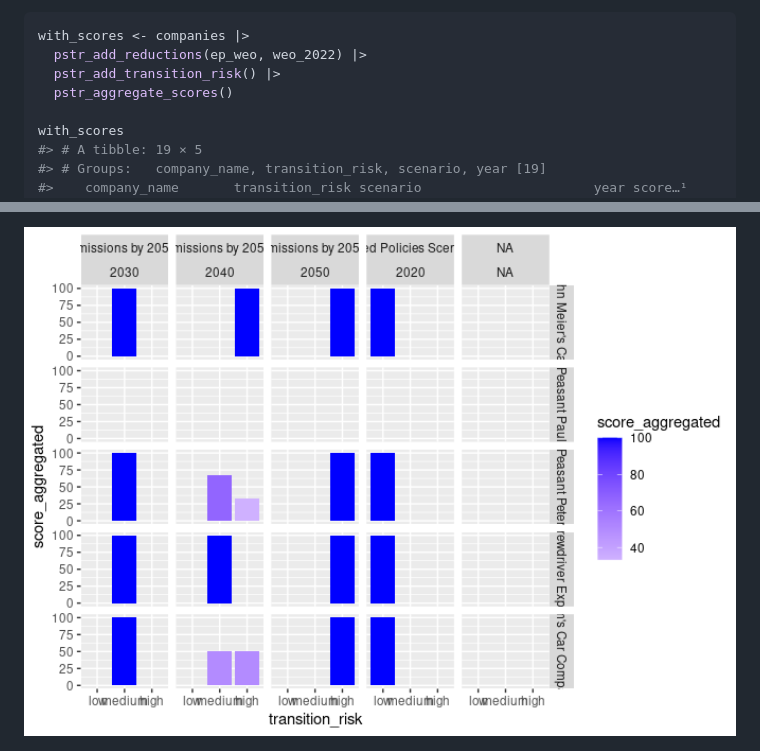
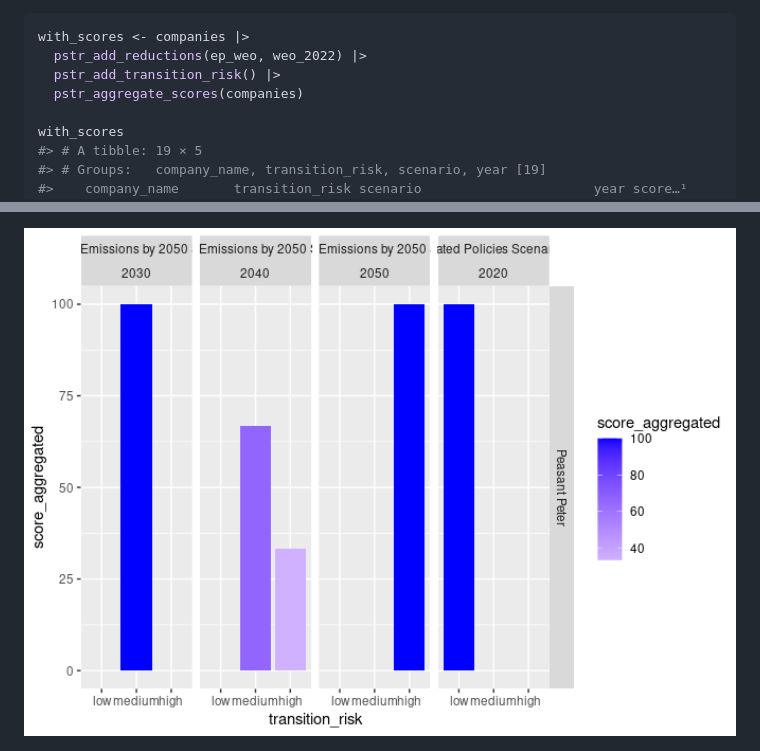
Before and after one commit to 2DegreesInvesting/tiltIndicator, a Markdown page: README.md, 2 parts joined by grey strips. Rendered like a GitHub page; pictures changed too: man/figures/README-unnamed-chunk-4-1.png.

Commit message:
Fix missing  argument in README too

```diff
--- a/README.md
+++ b/README.md
@@ -90,7 +90,7 @@ product-sector-transition-risk indicator.
 with_scores <- companies |>
   pstr_add_reductions(ep_weo, weo_2022) |>
   pstr_add_transition_risk() |>
-  pstr_aggregate_scores()
+  pstr_aggregate_scores(companies)
 
 with_scores
 #> # A tibble: 19 × 5
```
Also changed, not shown: other parts of README.md (+0 -1 lines), 1 other file.
